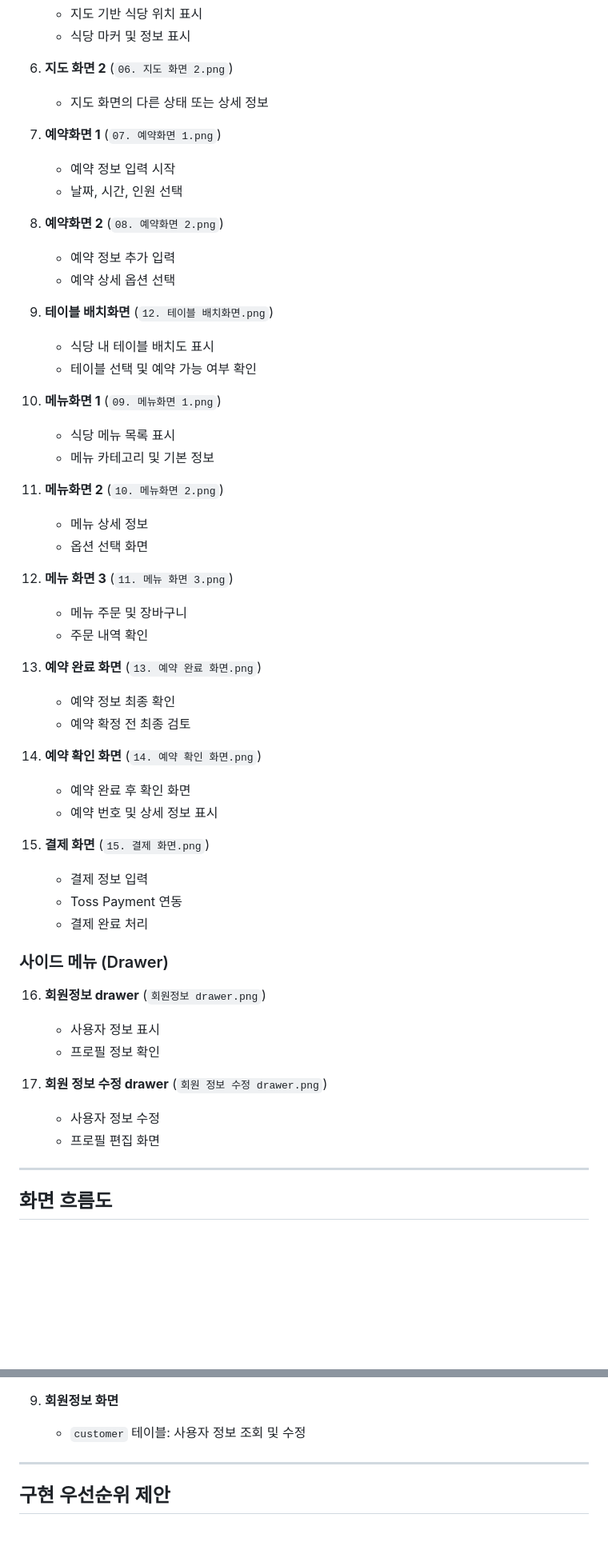
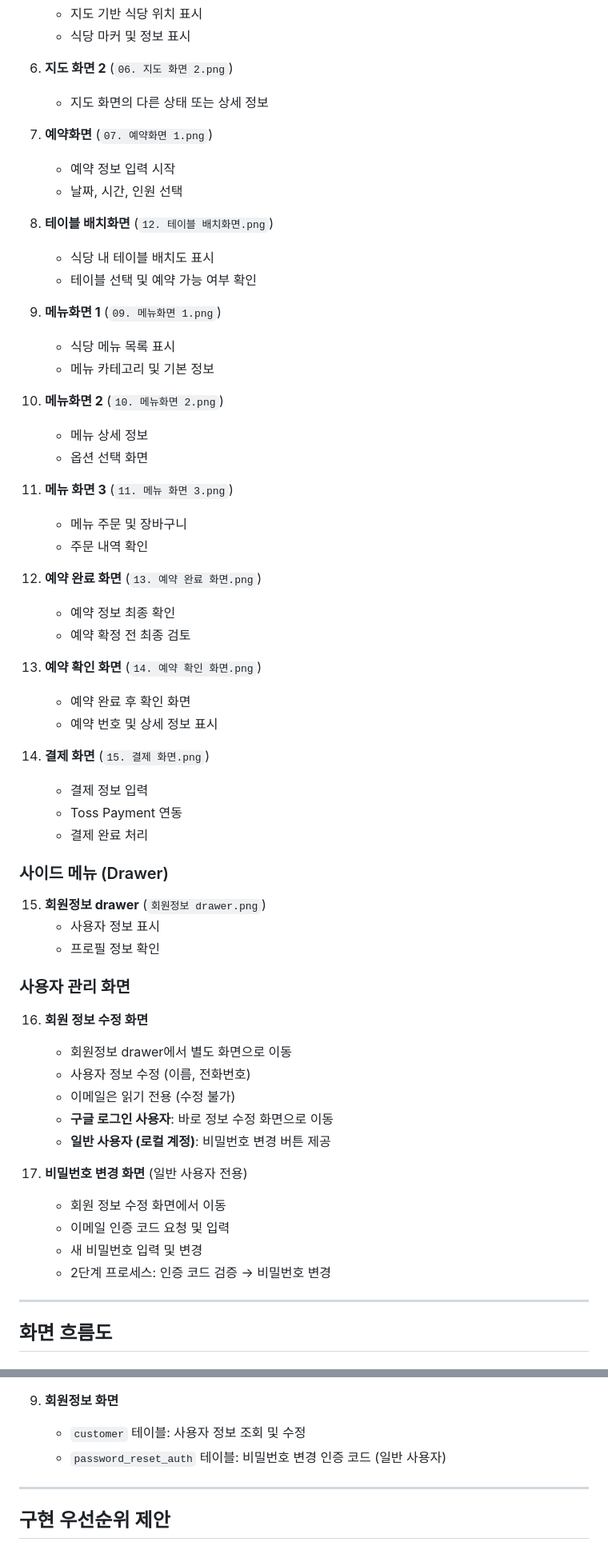
Before and after one commit to AI-MegaStudy/table_now_app, a Markdown page: docs/앱_구조_및_화면_흐름.md, 2 parts joined by grey strips. Shown at 80% size. GitHub-like rendering; blank space fills up the shorter version.

```diff
--- a/docs/앱_구조_및_화면_흐름.md
+++ b/docs/앱_구조_및_화면_흐름.md
@@ -40,51 +40,57 @@
 6. **지도 화면 2** (`06. 지도 화면 2.png`)
    - 지도 화면의 다른 상태 또는 상세 정보
 
-7. **예약화면 1** (`07. 예약화면 1.png`)
+7. **예약화면** (`07. 예약화면 1.png`)
    - 예약 정보 입력 시작
    - 날짜, 시간, 인원 선택
 
-8. **예약화면 2** (`08. 예약화면 2.png`)
-   - 예약 정보 추가 입력
-   - 예약 상세 옵션 선택
-
-9. **테이블 배치화면** (`12. 테이블 배치화면.png`)
+8. **테이블 배치화면** (`12. 테이블 배치화면.png`)
    - 식당 내 테이블 배치도 표시
    - 테이블 선택 및 예약 가능 여부 확인
 
-10. **메뉴화면 1** (`09. 메뉴화면 1.png`)
+9. **메뉴화면 1** (`09. 메뉴화면 1.png`)
     - 식당 메뉴 목록 표시
     - 메뉴 카테고리 및 기본 정보
 
-11. **메뉴화면 2** (`10. 메뉴화면 2.png`)
+10. **메뉴화면 2** (`10. 메뉴화면 2.png`)
     - 메뉴 상세 정보
     - 옵션 선택 화면
 
-12. **메뉴 화면 3** (`11. 메뉴 화면 3.png`)
+11. **메뉴 화면 3** (`11. 메뉴 화면 3.png`)
     - 메뉴 주문 및 장바구니
     - 주문 내역 확인
 
-13. **예약 완료 화면** (`13. 예약 완료 화면.png`)
+12. **예약 완료 화면** (`13. 예약 완료 화면.png`)
     - 예약 정보 최종 확인
     - 예약 확정 전 최종 검토
 
-14. **예약 확인 화면** (`14. 예약 확인 화면.png`)
+13. **예약 확인 화면** (`14. 예약 확인 화면.png`)
     - 예약 완료 후 확인 화면
     - 예약 번호 및 상세 정보 표시
 
-15. **결제 화면** (`15. 결제 화면.png`)
+14. **결제 화면** (`15. 결제 화면.png`)
     - 결제 정보 입력
     - Toss Payment 연동
     - 결제 완료 처리
 
 ### 사이드 메뉴 (Drawer)
-16. **회원정보 drawer** (`회원정보 drawer.png`)
+15. **회원정보 drawer** (`회원정보 drawer.png`)
     - 사용자 정보 표시
     - 프로필 정보 확인
 
-17. **회원 정보 수정 drawer** (`회원 정보 수정 drawer.png`)
-    - 사용자 정보 수정
-    - 프로필 편집 화면
+### 사용자 관리 화면
+16. **회원 정보 수정 화면**
+    - 회원정보 drawer에서 별도 화면으로 이동
+    - 사용자 정보 수정 (이름, 전화번호)
+    - 이메일은 읽기 전용 (수정 불가)
+    - **구글 로그인 사용자**: 바로 정보 수정 화면으로 이동
+    - **일반 사용자 (로컬 계정)**: 비밀번호 변경 버튼 제공
+
+17. **비밀번호 변경 화면** (일반 사용자 전용)
+    - 회원 정보 수정 화면에서 이동
+    - 이메일 인증 코드 요청 및 입력
+    - 새 비밀번호 입력 및 변경
+    - 2단계 프로세스: 인증 코드 검증 → 비밀번호 변경
 
 ---
 
@@ -178,6 +194,7 @@
 
 9. **회원정보 화면**
    - `customer` 테이블: 사용자 정보 조회 및 수정
+   - `password_reset_auth` 테이블: 비밀번호 변경 인증 코드 (일반 사용자)
 
 ---
 
```
Also changed, not shown: other parts of docs/앱_구조_및_화면_흐름.md (+18 -2 lines), docs/프로젝트_관리_문서.md (+0 -13 lines).
